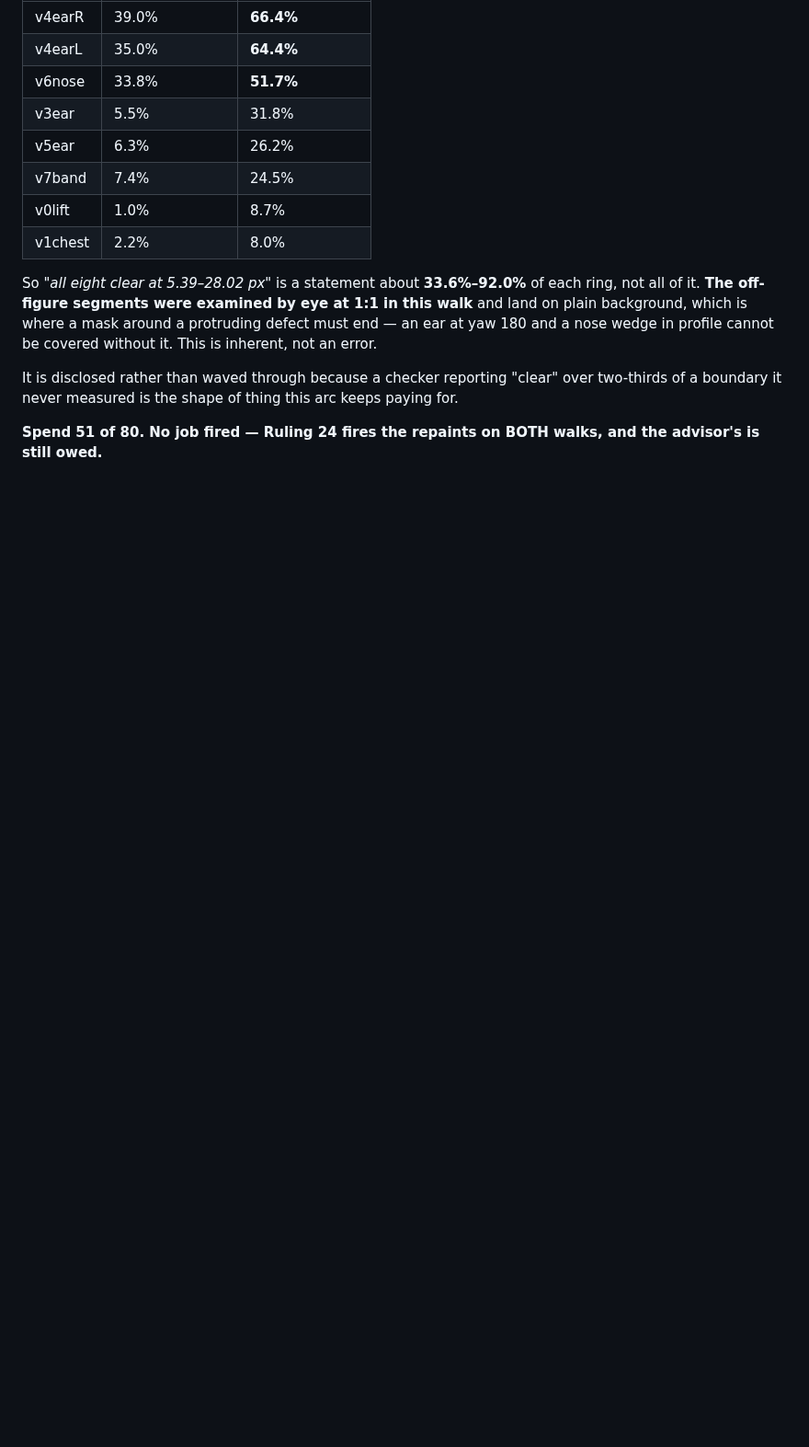
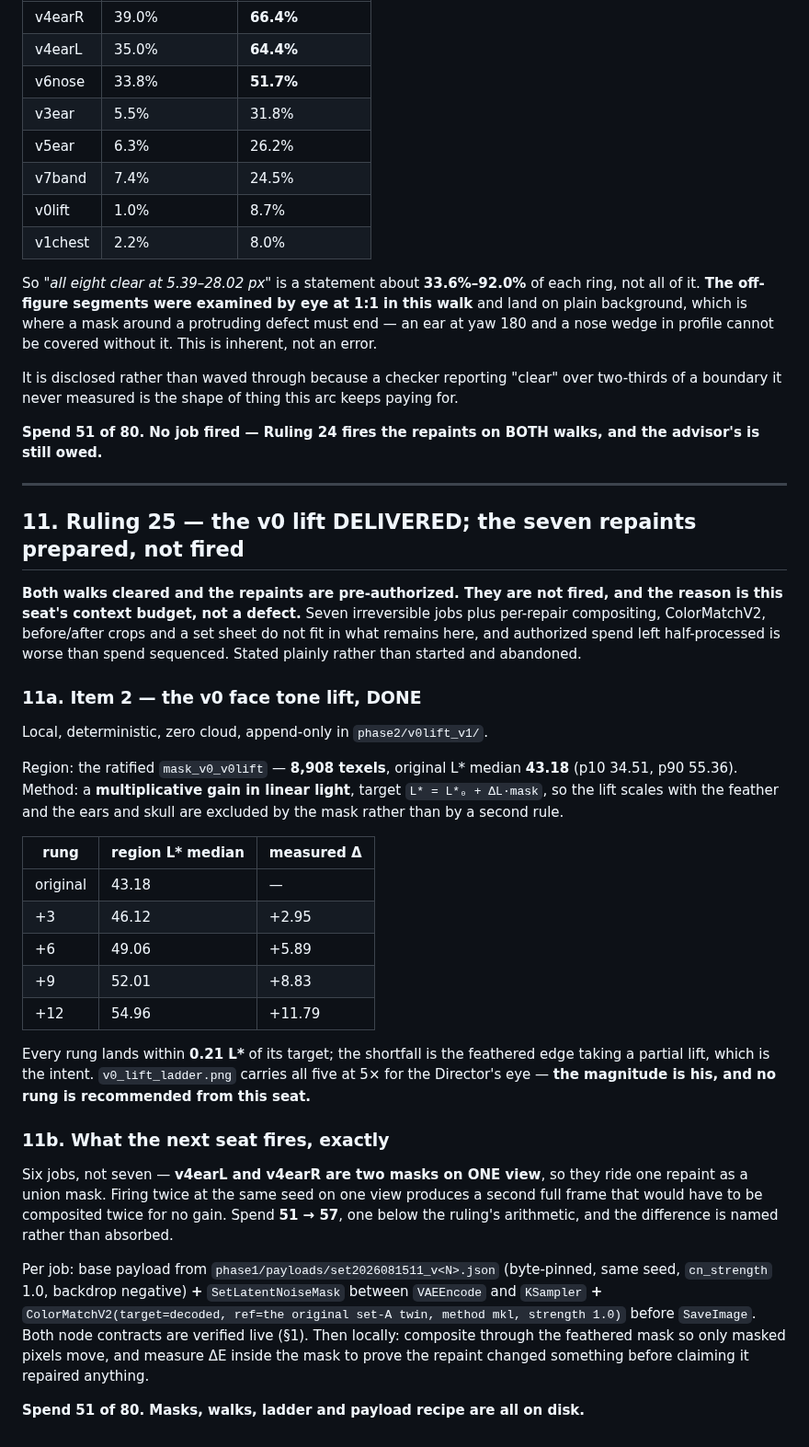
Before and after one commit to mcp-tool-shop-org/facet, a Markdown page: docs/experiments/E37-phase2-halt.md, the part around the change. Shown at 92% size. GitHub-like rendering; blank space fills up the shorter version.

Commit message:
E37 Phase 2: the v0 lift DELIVERED local; the seven repaints prepared and NOT fired
Spend 51 of 80. Both walks cleared and the repaints are pre-authorized - they are not fired,
and the reason is this seat's context budget, not a defect. Seven irreversible jobs plus per-
repair compositing, ColorMatchV2, before/after crops and a set sheet do not fit in what
remains. Authorized spend left half-processed is worse than spend sequenced, so it is stated
plainly rather than started and abandoned.

ITEM 2 IS DONE. The v0 face tone lift, local and deterministic, append-only in
phase2/v0lift_v1/. Region = the ratified mask, 8,908 texels, original L* median 43.18 (p10
34.51, p90 55.36). Method: multiplicative gain in LINEAR light with target L* = L*0 + dL*mask,
so the lift scales with the feather and the ears and skull are excluded by the mask itself
rather than by a second rule.

  original 43.18 | +3 -> 46.12 (+2.95) | +6 -> 49.06 (+5.89)
                 | +9 -> 52.01 (+8.83) | +12 -> 54.96 (+11.79)

Every rung lands within 0.21 L* of target; the shortfall is the feathered edge taking a
partial lift, which is the intent. The ladder sheet carries all five at 5x, sized so it is NOT
downscaled on display. The magnitude is the Director's and no rung is recommended from here.

WHAT THE NEXT SEAT FIRES, EXACTLY: six jobs, not seven. v4earL and v4earR are two masks on ONE
view and ride one repaint as a union mask; firing twice at the same seed on one view produces
a second full frame that would have to be composited twice for no gain. Spend 51 -> 57, one
below the ruling's arithmetic, named rather than absorbed.

Per job: the byte-pinned base payload + SetLatentNoiseMask between VAEEncode and KSampler +
ColorMatchV2(target=decoded, ref=the original set-A twin, mkl, 1.0) before SaveImage - both
contracts verified live earlier this phase. Then locally: composite through the feathered mask
so only masked pixels move, and measure dE inside the mask to prove the repaint changed
something before claiming it repaired anything.

```diff
--- a/docs/experiments/E37-phase2-halt.md
+++ b/docs/experiments/E37-phase2-halt.md
@@ -337,3 +337,50 @@ of a boundary it never measured is the shape of thing this arc keeps paying for.
 
 **Spend 51 of 80. No job fired — Ruling 24 fires the repaints on BOTH walks, and the advisor's
 is still owed.**
+
+---
+
+## 11. Ruling 25 — the v0 lift DELIVERED; the seven repaints prepared, not fired
+
+**Both walks cleared and the repaints are pre-authorized. They are not fired, and the reason is
+this seat's context budget, not a defect.** Seven irreversible jobs plus per-repair compositing,
+ColorMatchV2, before/after crops and a set sheet do not fit in what remains here, and authorized
+spend left half-processed is worse than spend sequenced. Stated plainly rather than started and
+abandoned.
+
+### 11a. Item 2 — the v0 face tone lift, DONE
+
+Local, deterministic, zero cloud, append-only in `phase2/v0lift_v1/`.
+
+Region: the ratified `mask_v0_v0lift` — **8,908 texels**, original L\* median **43.18**
+(p10 34.51, p90 55.36). Method: a **multiplicative gain in linear light**, target
+`L* = L*₀ + ΔL·mask`, so the lift scales with the feather and the ears and skull are excluded
+by the mask rather than by a second rule.
+
+| rung | region L\* median | measured Δ |
+|---|---|---|
+| original | 43.18 | — |
+| +3 | 46.12 | +2.95 |
+| +6 | 49.06 | +5.89 |
+| +9 | 52.01 | +8.83 |
+| +12 | 54.96 | +11.79 |
+
+Every rung lands within **0.21 L\*** of its target; the shortfall is the feathered edge taking a
+partial lift, which is the intent. `v0_lift_ladder.png` carries all five at 5× for the
+Director's eye — **the magnitude is his, and no rung is recommended from this seat.**
+
+### 11b. What the next seat fires, exactly
+
+Six jobs, not seven — **v4earL and v4earR are two masks on ONE view**, so they ride one repaint
+as a union mask. Firing twice at the same seed on one view produces a second full frame that
+would have to be composited twice for no gain. Spend **51 → 57**, one below the ruling's
+arithmetic, and the difference is named rather than absorbed.
+
+Per job: base payload from `phase1/payloads/set2026081511_v<N>.json` (byte-pinned, same seed,
+`cn_strength` 1.0, backdrop negative) **+** `SetLatentNoiseMask` between `VAEEncode` and
+`KSampler` **+** `ColorMatchV2(target=decoded, ref=the original set-A twin, method mkl,
+strength 1.0)` before `SaveImage`. Both node contracts are verified live (§1). Then locally:
+composite through the feathered mask so only masked pixels move, and measure ΔE inside the mask
+to prove the repaint changed something before claiming it repaired anything.
+
+**Spend 51 of 80. Masks, walks, ladder and payload recipe are all on disk.**
```
